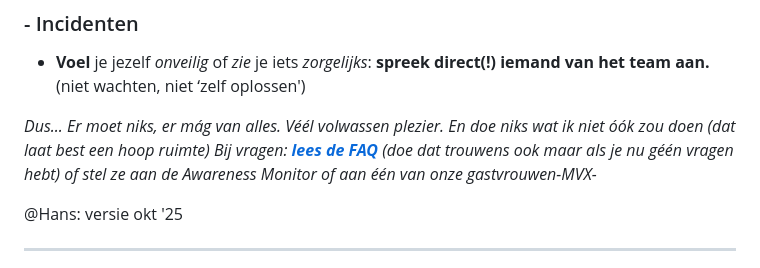
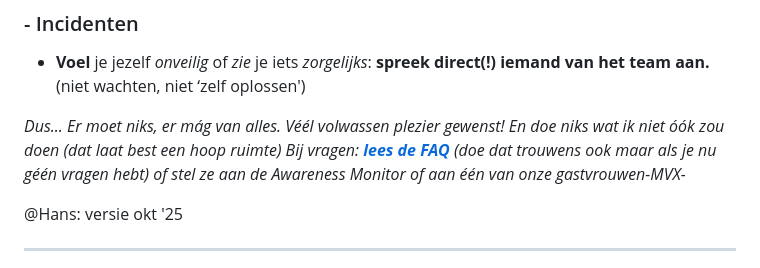
Before and after one commit to HansWest/meantime-stuf, a Markdown page: protocollen/huisregels.md, the part around the change. GitHub-like rendering.

Commit message:
Update huisregels.md for clarity and tone adjustments

```diff
--- a/protocollen/huisregels.md
+++ b/protocollen/huisregels.md
@@ -36,7 +36,7 @@ De 2 Meantime regels zijn bekend?:
 
 
 *Dus... Er moet niks, er mág van alles.*
-*Véél volwassen plezier. En doe niks wat ik niet óók zou doen (dat laat best een hoop ruimte)*
+*Véél volwassen plezier gewenst! En doe niks wat ik niet óók zou doen (dat laat best een hoop ruimte)*
 *Bij vragen: **[lees de FAQ](https://kinkawarecoach.wordpress.com/themeantime/faq/)** (doe dat trouwens ook maar als je nu géén vragen hebt) of stel ze aan de Awareness Monitor of aan één van onze gastvrouwen-MVX-*
 
 @Hans: versie okt '25
```
